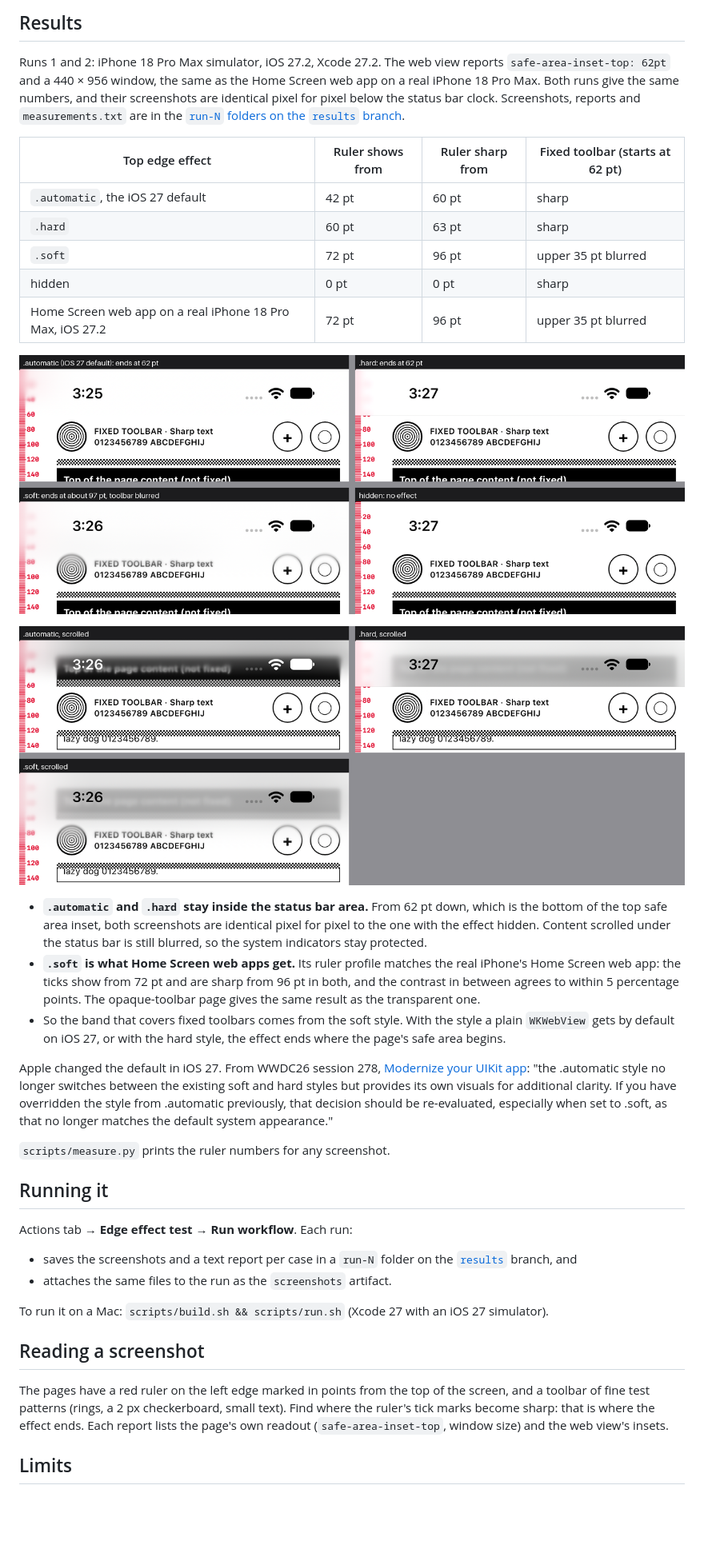
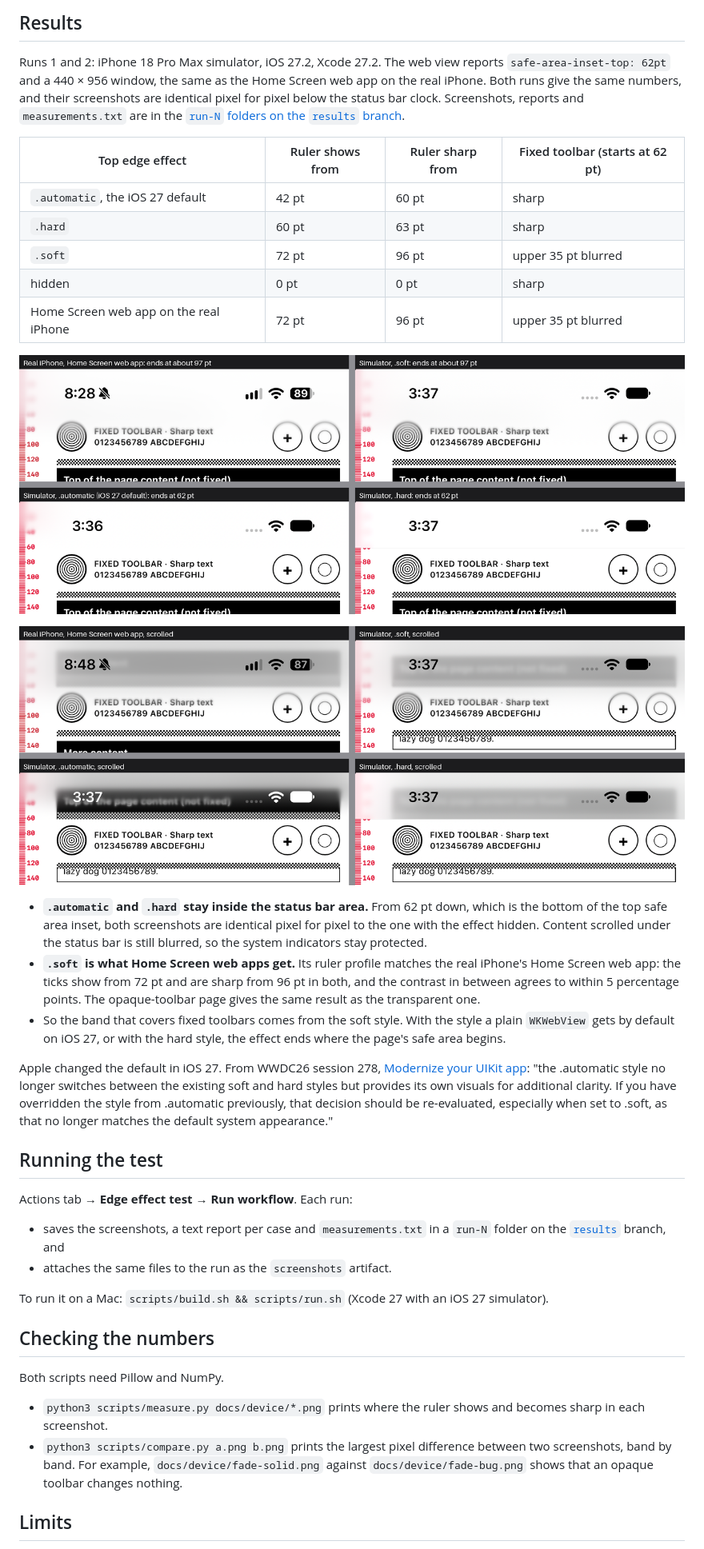
Before and after one commit to benark/ios-webview-edge-effect-test, a Markdown page: README.md, the part around one of its changes. Shown at 80% size. GitHub-like rendering; pictures changed too: docs/comparison-scrolled.png, docs/comparison-top.png; blank space fills up the shorter version.

```diff
--- a/README.md
+++ b/README.md
@@ -31,9 +65,9 @@ case:
 ## Results
 
 Runs 1 and 2: iPhone 18 Pro Max simulator, iOS 27.2, Xcode 27.2. The web view reports `safe-area-inset-top: 62pt` and
-a 440 × 956 window, the same as the Home Screen web app on a real iPhone 18 Pro Max. Both runs give the same numbers,
-and their screenshots are identical pixel for pixel below the status bar clock. Screenshots, reports and
-`measurements.txt` are in the [`run-N` folders on the `results` branch](../../tree/results).
+a 440 × 956 window, the same as the Home Screen web app on the real iPhone. Both runs give the same numbers, and their
+screenshots are identical pixel for pixel below the status bar clock. Screenshots, reports and `measurements.txt` are
+in the [`run-N` folders on the `results` branch](../../tree/results).
 
 | Top edge effect | Ruler shows from | Ruler sharp from | Fixed toolbar (starts at 62 pt) |
 |---|---|---|---|
@@ -41,5 +75,5 @@ and their screenshots are identical pixel for pixel below the status bar clock.
 | `.hard` | 60 pt | 63 pt | sharp |
 | `.soft` | 72 pt | 96 pt | upper 35 pt blurred |
 | hidden | 0 pt | 0 pt | sharp |
-| Home Screen web app on a real iPhone 18 Pro Max, iOS 27.2 | 72 pt | 96 pt | upper 35 pt blurred |
+| Home Screen web app on the real iPhone | 72 pt | 96 pt | upper 35 pt blurred |
 
@@ -62,23 +96,24 @@ switches between the existing soft and hard styles but provides its own visuals
 overridden the style from .automatic previously, that decision should be re-evaluated, especially when set to .soft,
 as that no longer matches the default system appearance."
 
-`scripts/measure.py` prints the ruler numbers for any screenshot.
-
-## Running it
+## Running the test
 
 Actions tab → **Edge effect test** → **Run workflow**. Each run:
 
-- saves the screenshots and a text report per case in a `run-N` folder on the
+- saves the screenshots, a text report per case and `measurements.txt` in a `run-N` folder on the
   [`results`](../../tree/results) branch, and
 - attaches the same files to the run as the `screenshots` artifact.
 
 To run it on a Mac: `scripts/build.sh && scripts/run.sh` (Xcode 27 with an iOS 27 simulator).
 
-## Reading a screenshot
+## Checking the numbers
 
-The pages have a red ruler on the left edge marked in points from the top of the screen, and a toolbar of fine test
-patterns (rings, a 2 px checkerboard, small text). Find where the ruler's tick marks become sharp: that is where the
-effect ends. Each report lists the page's own readout (`safe-area-inset-top`, window size) and the web view's insets.
+Both scripts need Pillow and NumPy.
+
+- `python3 scripts/measure.py docs/device/*.png` prints where the ruler shows and becomes sharp in each screenshot.
+- `python3 scripts/compare.py a.png b.png` prints the largest pixel difference between two screenshots, band by band.
+  For example, `docs/device/fade-solid.png` against `docs/device/fade-bug.png` shows that an opaque toolbar changes
+  nothing.
 
 ## Limits
 
```
Also changed, not shown: other parts of README.md (+48 -14 lines), docs/report.md (added, +233 -0 lines), docs/device/fade-bug-scrolled.png (added), docs/device/fade-bug.png (added), docs/device/fade-ctrl.png (added), docs/device/fade-solid.png (added), 9 other files.
